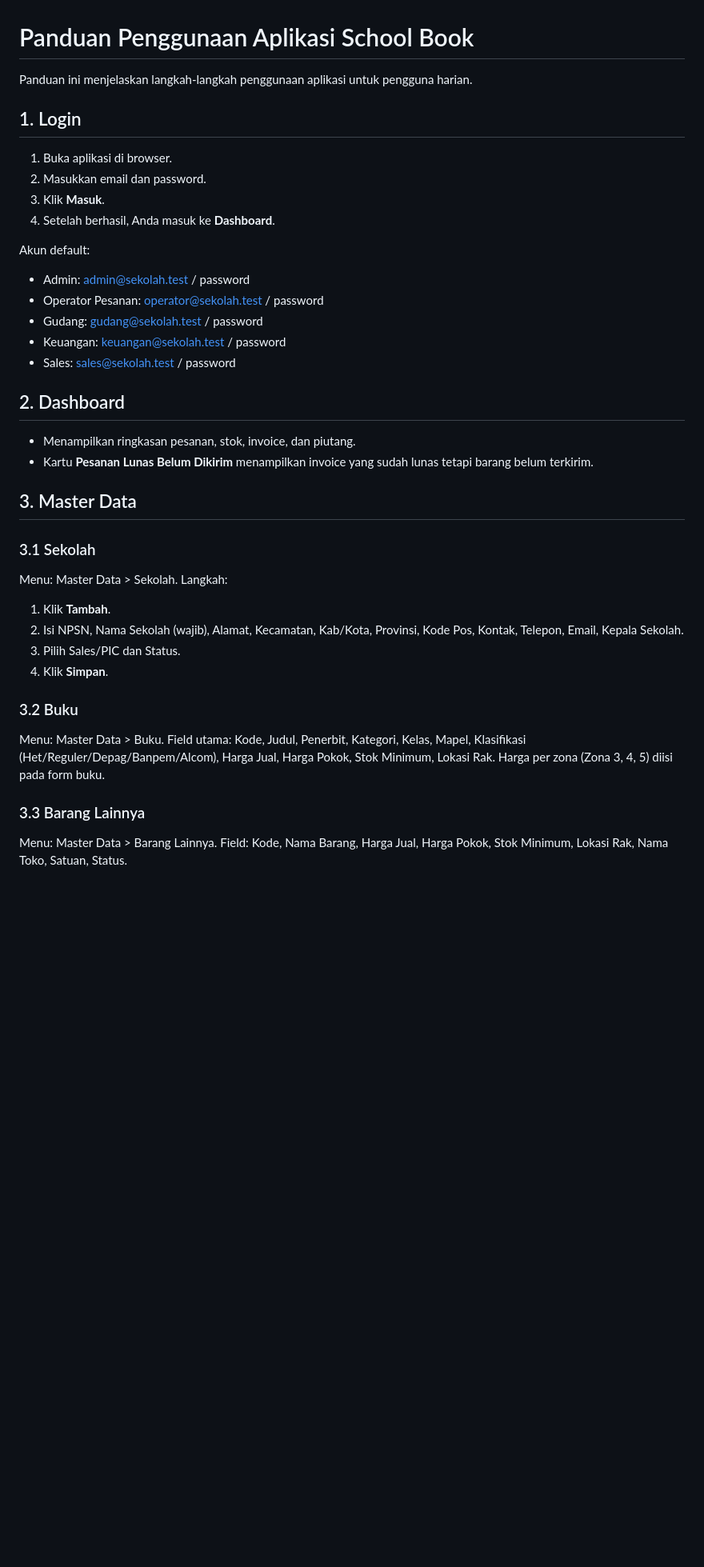
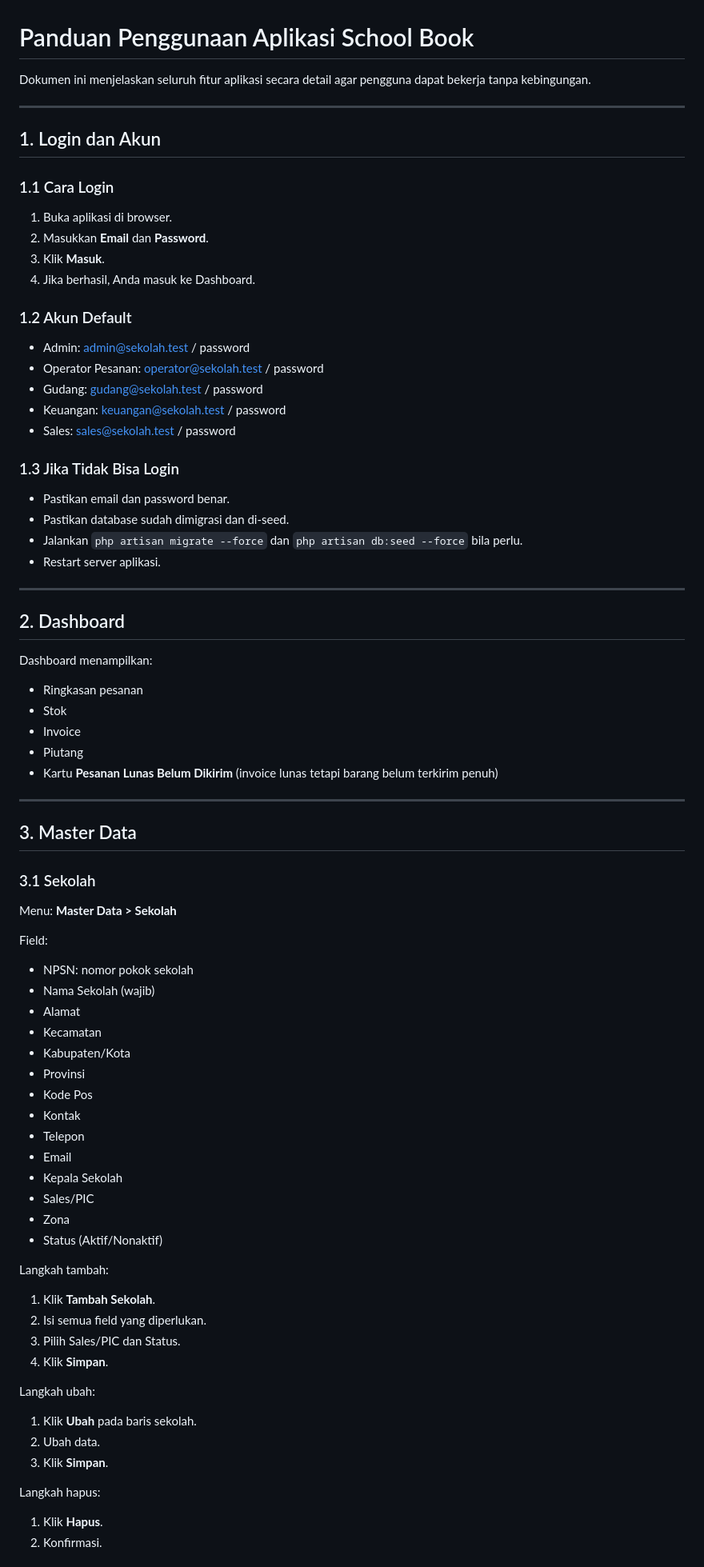
Before and after one commit to KeaneAthallah/school-book, a Markdown page: docs/PANDUAN.md, the part around one of its changes. Shown at 80% size. GitHub-like rendering; blank space fills up the shorter version.

Commit message:
Make user guide (panduan) more detailed
Co-authored-by: CommandCodeBot <noreply@commandcode.ai>

```diff
--- a/docs/PANDUAN.md
+++ b/docs/PANDUAN.md
@@ -1,40 +1,75 @@
 # Panduan Penggunaan Aplikasi School Book
 
-Panduan ini menjelaskan langkah-langkah penggunaan aplikasi untuk pengguna harian.
+Dokumen ini menjelaskan seluruh fitur aplikasi secara detail agar pengguna dapat bekerja tanpa kebingungan.
 
-## 1. Login
+---
+
+## 1. Login dan Akun
+
+### 1.1 Cara Login
 1. Buka aplikasi di browser.
-2. Masukkan email dan password.
+2. Masukkan **Email** dan **Password**.
 3. Klik **Masuk**.
-4. Setelah berhasil, Anda masuk ke **Dashboard**.
+4. Jika berhasil, Anda masuk ke Dashboard.
 
-Akun default:
+### 1.2 Akun Default
 - Admin: admin@sekolah.test / password
 - Operator Pesanan: operator@sekolah.test / password
 - Gudang: gudang@sekolah.test / password
 - Keuangan: keuangan@sekolah.test / password
 - Sales: sales@sekolah.test / password
 
+### 1.3 Jika Tidak Bisa Login
+- Pastikan email dan password benar.
+- Pastikan database sudah dimigrasi dan di-seed.
+- Jalankan `php artisan migrate --force` dan `php artisan db:seed --force` bila perlu.
+- Restart server aplikasi.
+
+---
+
 ## 2. Dashboard
-- Menampilkan ringkasan pesanan, stok, invoice, dan piutang.
-- Kartu **Pesanan Lunas Belum Dikirim** menampilkan invoice yang sudah lunas tetapi barang belum terkirim.
+Dashboard menampilkan:
+- Ringkasan pesanan
+- Stok
+- Invoice
+- Piutang
+- Kartu **Pesanan Lunas Belum Dikirim** (invoice lunas tetapi barang belum terkirim penuh)
+
+---
 
 ## 3. Master Data
 
 ### 3.1 Sekolah
-Menu: Master Data > Sekolah.
-Langkah:
-1. Klik **Tambah**.
-2. Isi NPSN, Nama Sekolah (wajib), Alamat, Kecamatan, Kab/Kota, Provinsi, Kode Pos, Kontak, Telepon, Email, Kepala Sekolah.
+Menu: **Master Data > Sekolah**
+
+Field:
+- NPSN: nomor pokok sekolah
+- Nama Sekolah (wajib)
+- Alamat
+- Kecamatan
+- Kabupaten/Kota
+- Provinsi
+- Kode Pos
+- Kontak
+- Telepon
+- Email
+- Kepala Sekolah
+- Sales/PIC
+- Zona
+- Status (Aktif/Nonaktif)
+
+Langkah tambah:
+1. Klik **Tambah Sekolah**.
+2. Isi semua field yang diperlukan.
 3. Pilih Sales/PIC dan Status.
 4. Klik **Simpan**.
 
-### 3.2 Buku
-Menu: Master Data > Buku.
-Field utama: Kode, Judul, Penerbit, Kategori, Kelas, Mapel, Klasifikasi (Het/Reguler/Depag/Banpem/Alcom), Harga Jual, Harga Pokok, Stok Minimum, Lokasi Rak.
-Harga per zona (Zona 3, 4, 5) diisi pada form buku.
+Langkah ubah:
+1. Klik **Ubah** pada baris sekolah.
+2. Ubah data.
+3. Klik **Simpan**.
 
-### 3.3 Barang Lainnya
-Menu: Master Data > Barang Lainnya.
-Field: Kode, Nama Barang, Harga Jual, Harga Pokok, Stok Minimum, Lokasi Rak, Nama Toko, Satuan, Status.
+Langkah hapus:
+1. Klik **Hapus**.
+2. Konfirmasi.
 
```
Also changed, not shown: other parts of docs/PANDUAN.md (+290 -58 lines).
